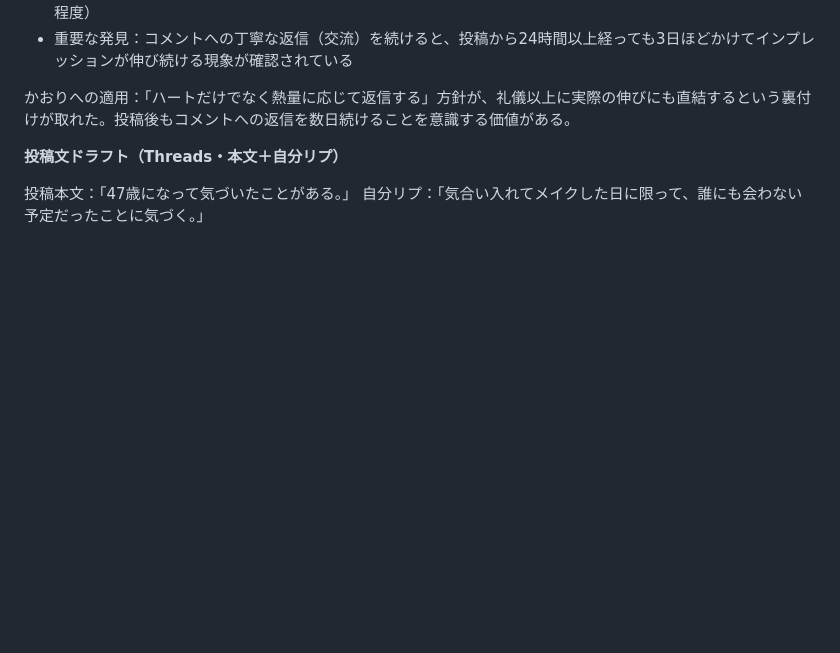
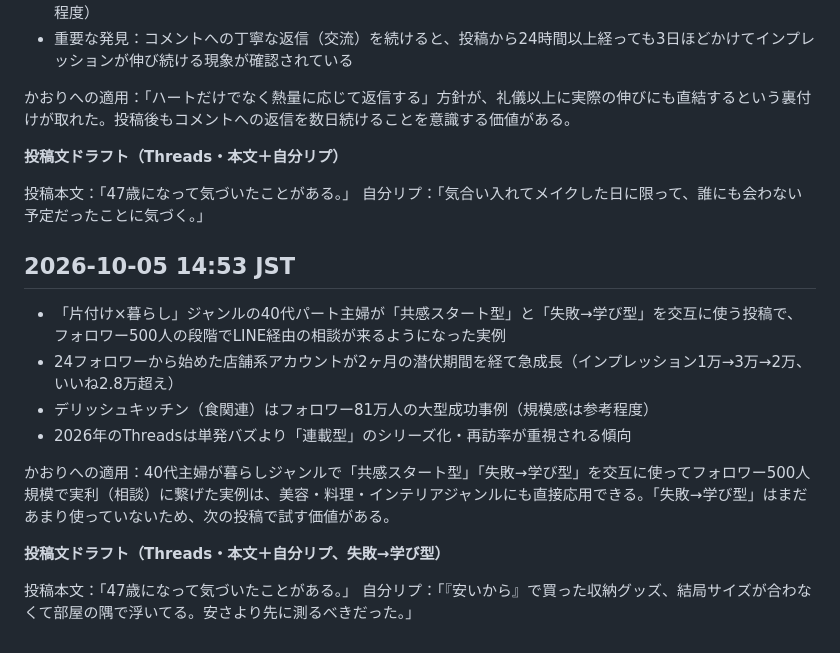
Before and after one commit to mao726/company, a Markdown page: docs/threads-humor-trends.md, the part around the change. Rendered like a GitHub page; blank space fills up the shorter version.

Commit message:
docs: 10/5 15時台のリサーチと投稿文ドラフトを記録
40代主婦が暮らしジャンルで実利に繋げた実例と、
「失敗→学び型」投稿パターンを記録。投稿文ドラフトも追加。

Co-Authored-By: Claude Sonnet 5 <noreply@anthropic.com>
Claude-Session: https://claude.ai/code/session_01MiYpvzAhHNjUCBXEyeJbqG

```diff
--- a/docs/threads-humor-trends.md
+++ b/docs/threads-humor-trends.md
@@ -117,3 +117,17 @@
 
 投稿本文：「47歳になって気づいたことがある。」
 自分リプ：「気合い入れてメイクした日に限って、誰にも会わない予定だったことに気づく。」
+
+## 2026-10-05 14:53 JST
+
+- 「片付け×暮らし」ジャンルの40代パート主婦が「共感スタート型」と「失敗→学び型」を交互に使う投稿で、フォロワー500人の段階でLINE経由の相談が来るようになった実例
+- 24フォロワーから始めた店舗系アカウントが2ヶ月の潜伏期間を経て急成長（インプレッション1万→3万→2万、いいね2.8万超え）
+- デリッシュキッチン（食関連）はフォロワー81万人の大型成功事例（規模感は参考程度）
+- 2026年のThreadsは単発バズより「連載型」のシリーズ化・再訪率が重視される傾向
+
+かおりへの適用：40代主婦が暮らしジャンルで「共感スタート型」「失敗→学び型」を交互に使ってフォロワー500人規模で実利（相談）に繋げた実例は、美容・料理・インテリアジャンルにも直接応用できる。「失敗→学び型」はまだあまり使っていないため、次の投稿で試す価値がある。
+
+**投稿文ドラフト（Threads・本文＋自分リプ、失敗→学び型）**
+
+投稿本文：「47歳になって気づいたことがある。」
+自分リプ：「『安いから』で買った収納グッズ、結局サイズが合わなくて部屋の隅で浮いてる。安さより先に測るべきだった。」
```
